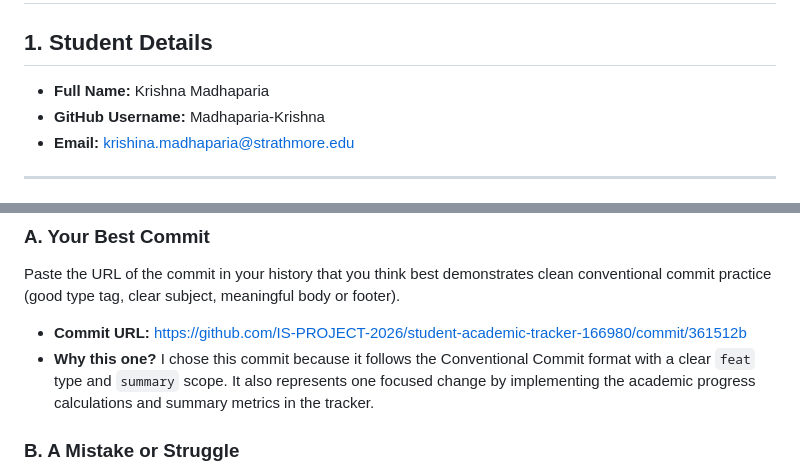
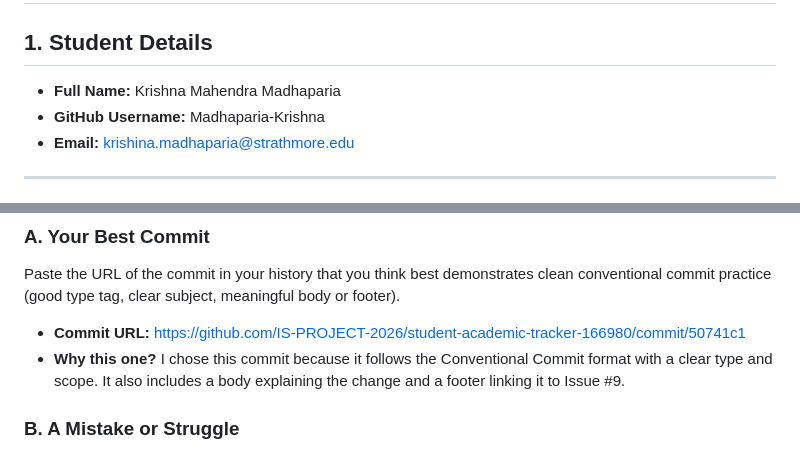
Before and after one commit to IS-PROJECT-2026/student-academic-tracker-166980, a Markdown page: submission.md, 2 parts joined by grey strips. GitHub-like rendering.

Commit message:
Correct student name and enhance commit explanation
Updated student name and improved commit details.

```diff
--- a/submission.md
+++ b/submission.md
@@ -2,7 +2,7 @@
 
 ## 1. Student Details
 
-- **Full Name:** Krishna Madhaparia
+- **Full Name:** Krishna Mahendra Madhaparia
 - **GitHub Username:** Madhaparia-Krishna
 - **Email:** krishina.madhaparia@strathmore.edu
 
@@ -24,8 +24,8 @@
 
 Paste the URL of the commit in your history that you think best demonstrates clean conventional commit practice (good type tag, clear subject, meaningful body or footer).
 
-- **Commit URL:** https://github.com/IS-PROJECT-2026/student-academic-tracker-166980/commit/361512b
-- **Why this one?** I chose this commit because it follows the Conventional Commit format with a clear `feat` type and `summary` scope. It also represents one focused change by implementing the academic progress calculations and summary metrics in the tracker.
+- **Commit URL:** https://github.com/IS-PROJECT-2026/student-academic-tracker-166980/commit/50741c1
+- **Why this one?** I chose this commit because it follows the Conventional Commit format with a clear type and scope. It also includes a body explaining the change and a footer linking it to Issue #9.
 
 ### B. A Mistake or Struggle
 
```
